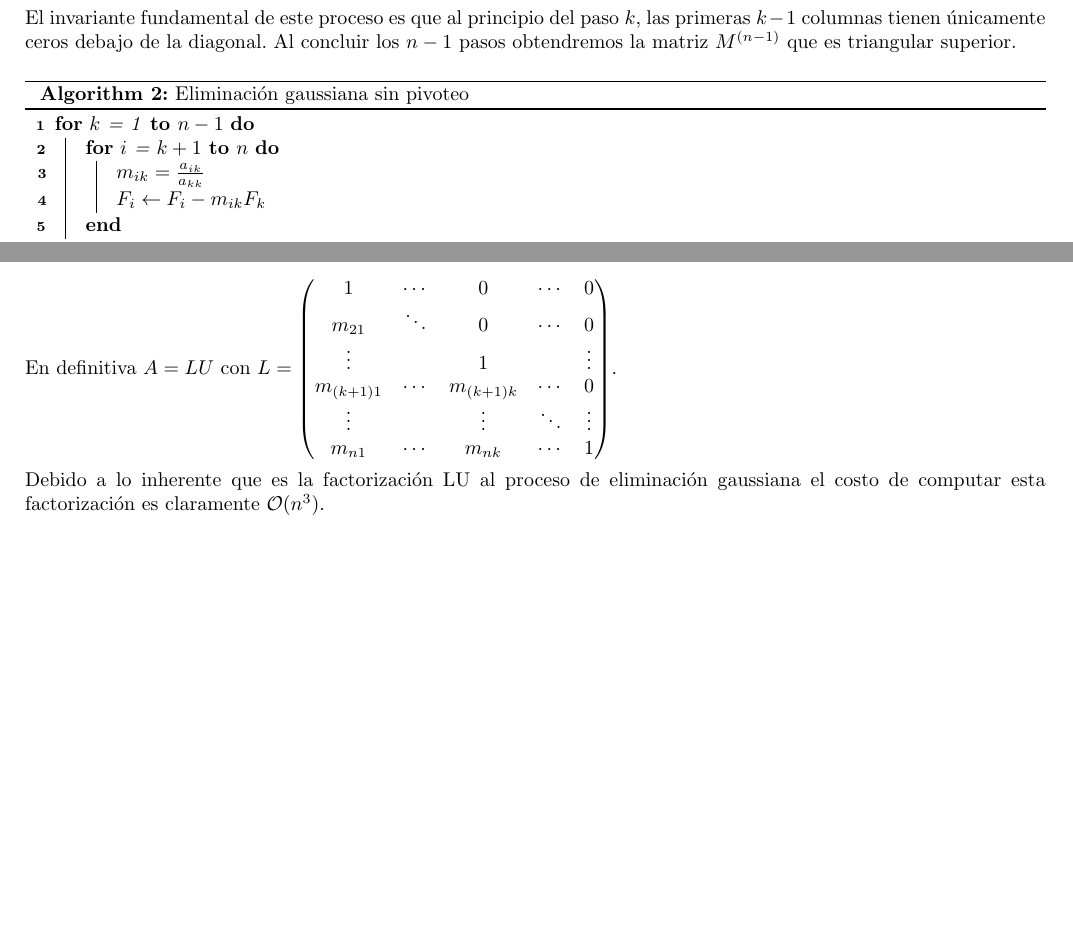
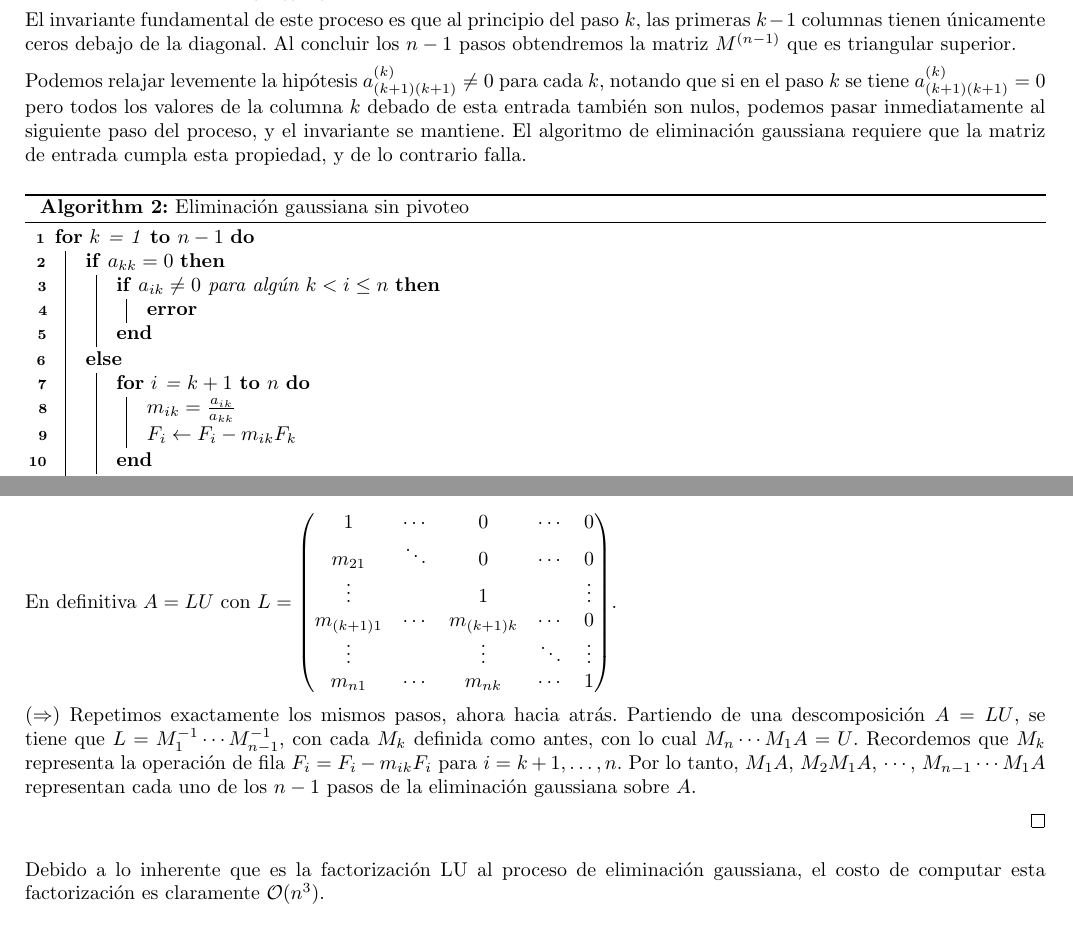
Before and after one commit to FlyingPumba/MetNum-ApunteFinal-gtagliavini, a LaTeX document (notas.tex, which reads sistemas.tex): two parts of pages 24 and 26 of 78, joined at a grey line, cut so that both start at the same text, the shorter picture padded with empty space. Compiled offline with pdfLaTeX.

Commit message:
Cambie el algoritmo de eliminacion gaussiana, de modo tal que sea equivalente a LU.

```diff
--- a/sistemas.tex
+++ b/sistemas.tex
@@ -137,18 +137,27 @@ El último será el
 
 El invariante fundamental de este proceso es que al principio del paso $k$, las primeras $k - 1$ columnas tienen únicamente ceros debajo de la diagonal. Al concluir los $n - 1$ pasos obtendremos la matriz $M^{(n - 1)}$ que es triangular superior.
 
+Podemos relajar levemente la hip'otesis $a_{(k+1)(k+1)}^{(k)} \neq 0$ para cada $k$, notando que si en el paso $k$ se tiene $a_{(k+1)(k+1)}^{(k)} = 0$ pero todos los valores de la columna $k$ debado de esta entrada tambi'en son nulos, podemos pasar inmediatamente al siguiente paso del proceso, y el invariante se mantiene. El algoritmo de eliminaci'on gaussiana requiere que la matriz de entrada cumpla esta propiedad, y de lo contrario falla.
+
 \begin{algorithm}
 \DontPrintSemicolon
-%\SetKwInOut{Input}{input}
+\SetKwInOut{Input}{input}
+\SetKw{error}{error}
 %\SetKwInOut{Output}{output}
-%\Input{$A \in \mathbb{R}^{n \times n}$ matriz del sistema
+%\Input{$A \in \mathbb{R}^{n \times n}$}
 %\\$b \in \mathbb{R}^n$ vector de términos independientes}
 %\Output{Un sistema equivalente con matriz triangular superior}
 
 \For{$k$ = 1 \KwTo $n - 1$}{
-	\For{$i$ = $k + 1$ \KwTo $n$}{
-		$m_{ik} = \frac{a_{ik}}{a_{kk}}$\;
-		$F_i \leftarrow F_i - m_{ik} F_k$\;
+	\eIf {$a_{kk} = 0$}{
+		\If {$a_{ik} \neq 0$ para alg'un $k < i \leq n$}{
+			\error
+		}
+	}{
+		\For{$i$ = $k + 1$ \KwTo $n$}{
+			$m_{ik} = \frac{a_{ik}}{a_{kk}}$\;
+			$F_i \leftarrow F_i - m_{ik} F_k$\;
+		}
 	}
 }
 \caption[]{Eliminación gaussiana sin pivoteo}
@@ -267,6 +283,13 @@ m_{(k+1)1}	& \cdots		& m_{(k+1)k} 	& \cdots		& 0\\
 m_{n1}		& \cdots		& m_{nk}		& \cdots		& 1\\
 \end{pmatrix}$.
 
-Debido a lo inherente que es la factorización LU al proceso de eliminación gaussiana el costo de computar esta factorización es claramente $\mathcal{O}(n^3)$.
+($\Rightarrow$) Repetimos exactamente los mismos pasos, ahora hacia atr'as. Partiendo de una descomposici'on $A = LU$, se tiene que $L = M_1^{-1}\cdots M_{n - 1}^{-1}$, con cada $M_k$ definida como antes, con lo cual $M_n \cdots M_1 A = U$. Recordemos que $M_k$ representa la operaci'on de fila $F_i = F_i - m_{ik}F_i$ para $i = k + 1, \dots, n$. Por lo tanto, $M_1A$, $M_2 M_1 A$, $\cdots$, $M_{n - 1} \cdots M_1 A$ representan cada uno de los $n - 1$ pasos de la eliminaci'on gaussiana sobre $A$.
+
+	\end{proof}
+\end{propo}
+
+
+
+Debido a lo inherente que es la factorización LU al proceso de eliminación gaussiana, el costo de computar esta factorización es claramente $\mathcal{O}(n^3)$.
 
 \subsubsection{Existencia y unicidad de la factorización LU}
```
Also changed, not shown: notas.pdf, sistemas.tex (19 more changed lines).
